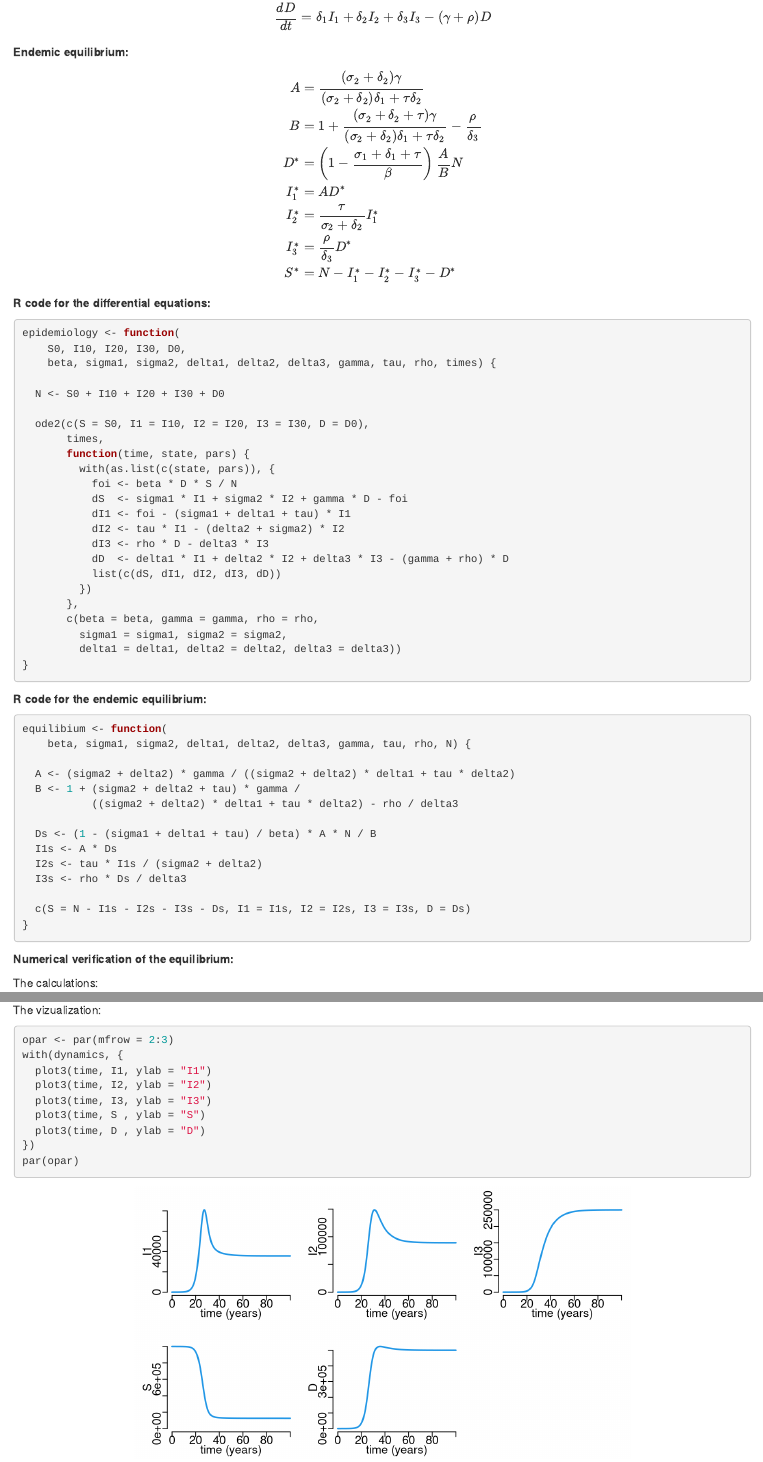
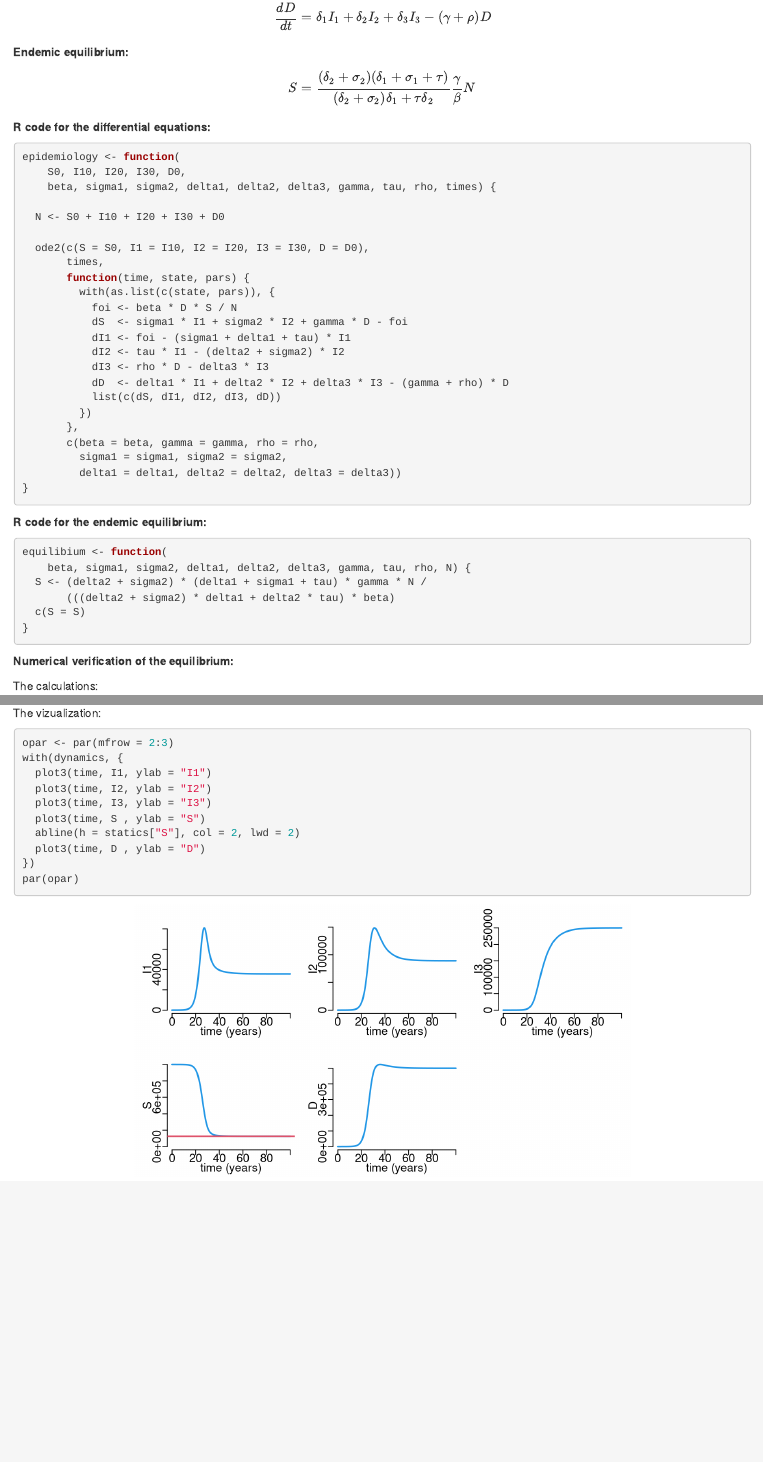
Before and after one commit to choisy/tb_prophylaxis, an R Markdown document (analysis2.Rmd): the page in a window 1100 px wide, from 1440 px down, and a second part further down, joined at a grey line. Rendered offline with R 4.5, knitr and Pandoc, with nearby package versions.

Commit message:
Recalculating equilibrium values. S done.

````diff
--- a/analysis2.Rmd
+++ b/analysis2.Rmd
@@ -125,8 +119,6 @@ $$
-           \frac{A}{B} N                                             \\
-  I_1^* &= AD^*                                                      \\
-  I_2^* &= \frac{\tau}{\sigma_2 + \delta_2} I_1^*                    \\
-  I_3^* &= \frac{\rho}{\delta_3}D^*                                  \\
-  S^*   &= N - I_1^* - I_2^* - I_3^* - D^*
+  S &= \frac{(\delta_2 + \sigma_2) (\delta_1 + \sigma_1 + \tau)}
+            {(\delta_2 + \sigma_2) \delta_1 + \tau \delta_2}
+       \frac{\gamma}{\beta} N                                    \\
 \end{align}
 $$
 
@@ -165,17 +157,9 @@ epidemiology <- function(
 ```{r}
 equilibium <- function(
     beta, sigma1, sigma2, delta1, delta2, delta3, gamma, tau, rho, N) {
-
-  A <- (sigma2 + delta2) * gamma / ((sigma2 + delta2) * delta1 + tau * delta2)
-  B <- 1 + (sigma2 + delta2 + tau) * gamma /
-           ((sigma2 + delta2) * delta1 + tau * delta2) - rho / delta3
-
-  Ds <- (1 - (sigma1 + delta1 + tau) / beta) * A * N / B
-  I1s <- A * Ds
-  I2s <- tau * I1s / (sigma2 + delta2)
-  I3s <- rho * Ds / delta3
-
-  c(S = N - I1s - I2s - I3s - Ds, I1 = I1s, I2 = I2s, I3 = I3s, D = Ds)
+  S <- (delta2 + sigma2) * (delta1 + sigma1 + tau) * gamma * N /
+       (((delta2 + sigma2) * delta1 + delta2 * tau) * beta)
+  c(S = S)
 }
 ```
 
@@ -218,6 +202,7 @@ with(dynamics, {
   plot3(time, I2, ylab = "I2")
   plot3(time, I3, ylab = "I3")
   plot3(time, S , ylab = "S")
+  abline(h = statics["S"], col = 2, lwd = 2)
   plot3(time, D , ylab = "D")
 })
 par(opar)
````
Also changed, not shown: analysis2.html, analysis2.Rmd (6 more changed lines).
